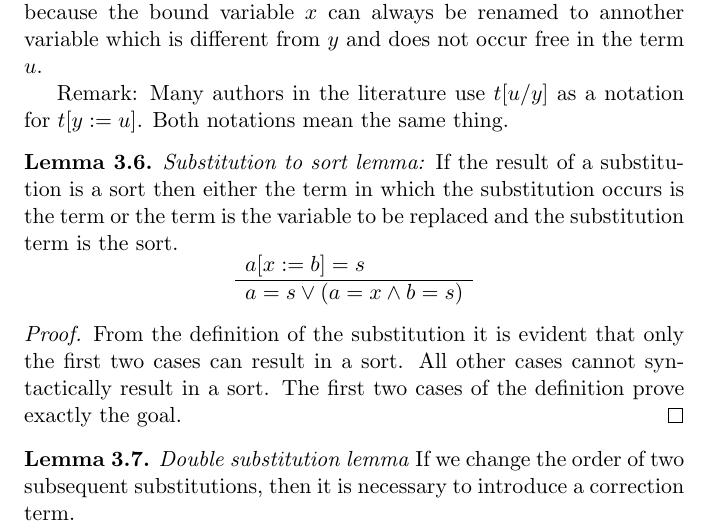
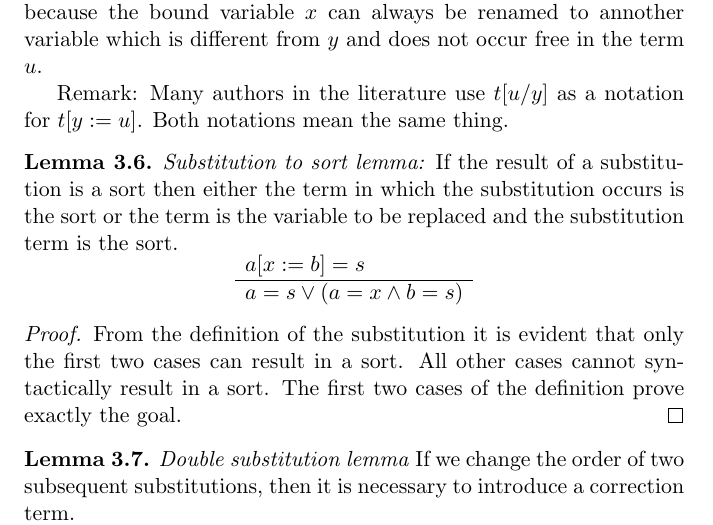
Before and after one commit to hbr/Lambda-Calculus, a LaTeX document (cc-tex/cc.tex, which reads cc-tex/cc_calculus.tex): part of page 20 of 107, cut so that both start at the same text. Compiled offline with pdfLaTeX.

Commit message:
Typo corrected
	modified:   cc-tex/cc_calculus.tex

```diff
--- a/cc-tex/cc_calculus.tex
+++ b/cc-tex/cc_calculus.tex
@@ -263,7 +263,7 @@ Remark:
     \label{SubstitutionToSort}
     \emph{Substitution to sort lemma:}
     If the result of a substitution is a sort then either the term in
-    which the substitution occurs is the term or the term is the variable to be
+    which the substitution occurs is the sort or the term is the variable to be
     replaced and the substitution term is the sort.
     $$
         \rulev{
```
